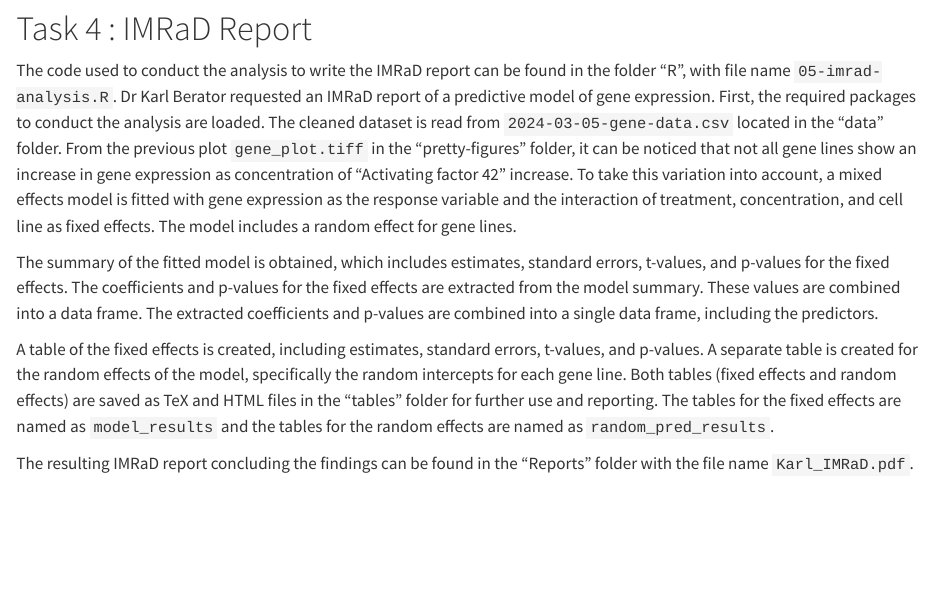
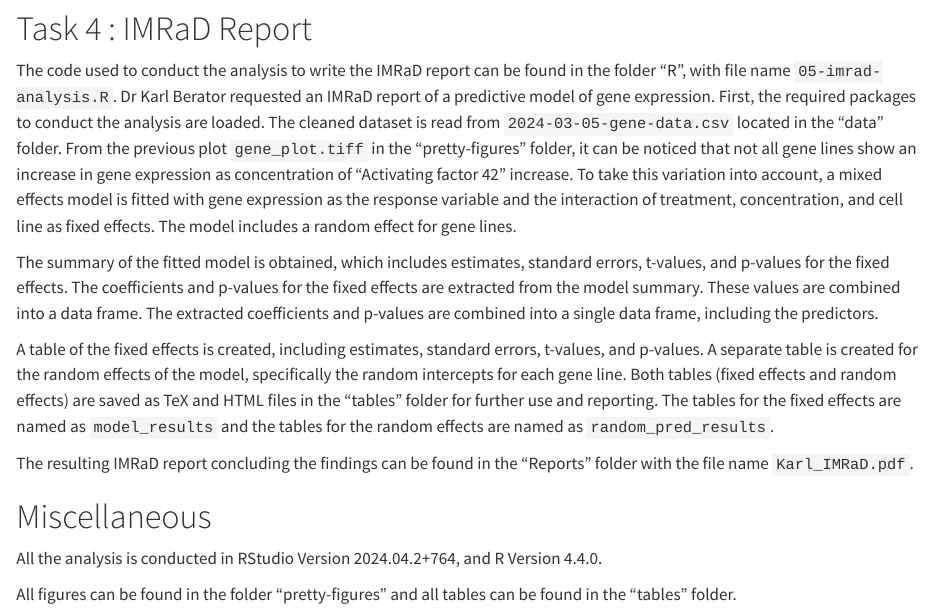
Before and after one commit to joanl01/Final-Project, a Quarto document (README.qmd): the page in a window 1100 px wide, from 3190 px down. Rendered offline with R 4.5, knitr and Pandoc in place of Quarto, with nearby package versions.

Commit message:
Update README.qmd
A "Miscellaneous" section is added.
The software, RStudio and R, and their versions are included under the section.

```diff
--- a/README.qmd
+++ b/README.qmd
@@ -115,3 +115,9 @@ The summary of the fitted model is obtained, which includes estimates, standard
 A table of the fixed effects is created, including estimates, standard errors, t-values, and p-values. A separate table is created for the random effects of the model, specifically the random intercepts for each gene line. Both tables (fixed effects and random effects) are saved as TeX and HTML files in the "tables" folder for further use and reporting. The tables for the fixed effects are named as `model_results` and the tables for the random effects are named as `random_pred_results`.
 
 The resulting IMRaD report concluding the findings can be found in the "Reports" folder with the file name `Karl_IMRaD.pdf`.
+
+
+# Miscellaneous
+All the analysis is conducted in RStudio Version 2024.04.2+764, and R Version 4.4.0.
+
+All figures can be found in the folder "pretty-figures" and all tables can be found in the "tables" folder.
```
